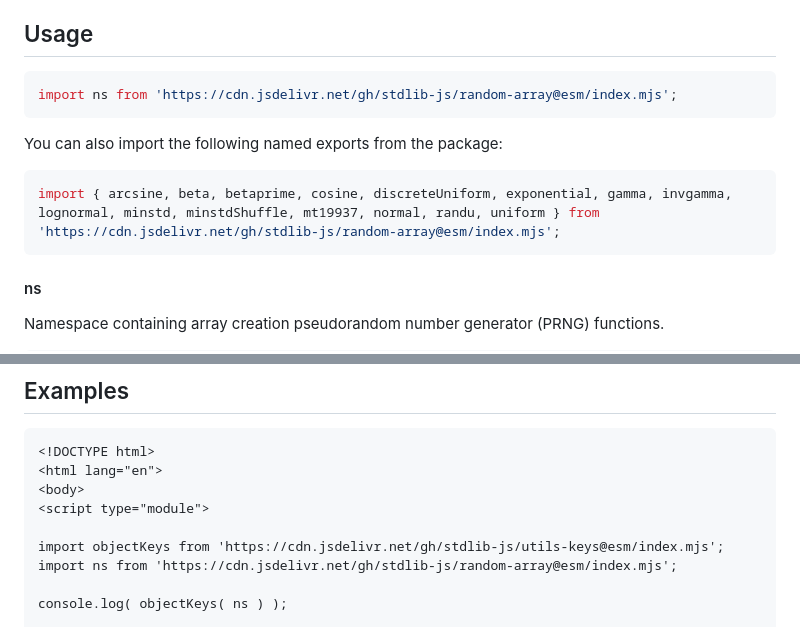
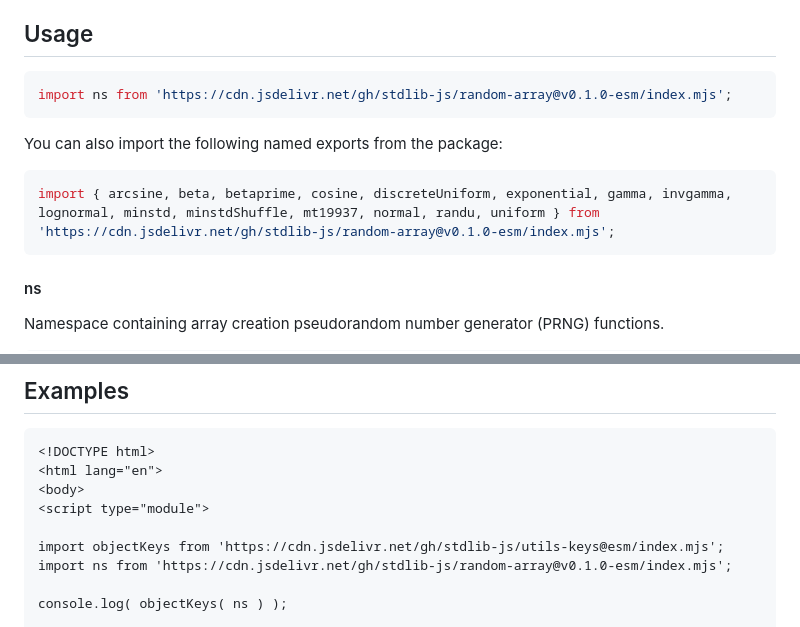
Before and after one commit to stdlib-js/random-array, a Markdown page: README.md, 2 parts joined by grey strips. Drawn GitHub-style.

Commit message:
Update README.md for ESM bundle v0.1.0

````diff
--- a/README.md
+++ b/README.md
@@ -42,13 +42,13 @@ limitations under the License.
 ## Usage
 
 ```javascript
-import ns from 'https://cdn.jsdelivr.net/gh/stdlib-js/random-array@esm/index.mjs';
+import ns from 'https://cdn.jsdelivr.net/gh/stdlib-js/random-array@v0.1.0-esm/index.mjs';
 ```
 
 You can also import the following named exports from the package:
 
 ```javascript
-import { arcsine, beta, betaprime, cosine, discreteUniform, exponential, gamma, invgamma, lognormal, minstd, minstdShuffle, mt19937, normal, randu, uniform } from 'https://cdn.jsdelivr.net/gh/stdlib-js/random-array@esm/index.mjs';
+import { arcsine, beta, betaprime, cosine, discreteUniform, exponential, gamma, invgamma, lognormal, minstd, minstdShuffle, mt19937, normal, randu, uniform } from 'https://cdn.jsdelivr.net/gh/stdlib-js/random-array@v0.1.0-esm/index.mjs';
 ```
 
 #### ns
@@ -105,7 +105,7 @@ The namespace contains the following:
 <script type="module">
 
 import objectKeys from 'https://cdn.jsdelivr.net/gh/stdlib-js/utils-keys@esm/index.mjs';
-import ns from 'https://cdn.jsdelivr.net/gh/stdlib-js/random-array@esm/index.mjs';
+import ns from 'https://cdn.jsdelivr.net/gh/stdlib-js/random-array@v0.1.0-esm/index.mjs';
 
 console.log( objectKeys( ns ) );
 
````
